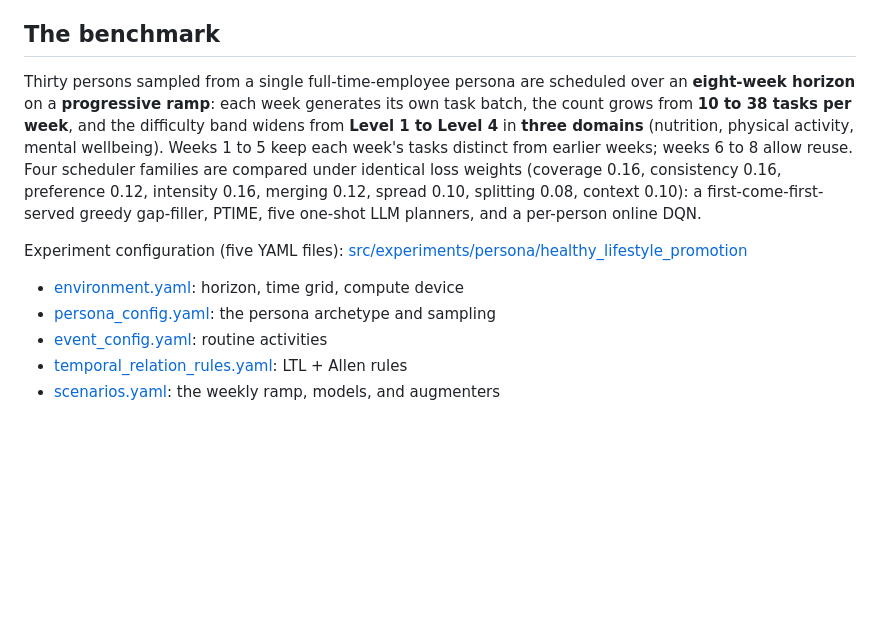
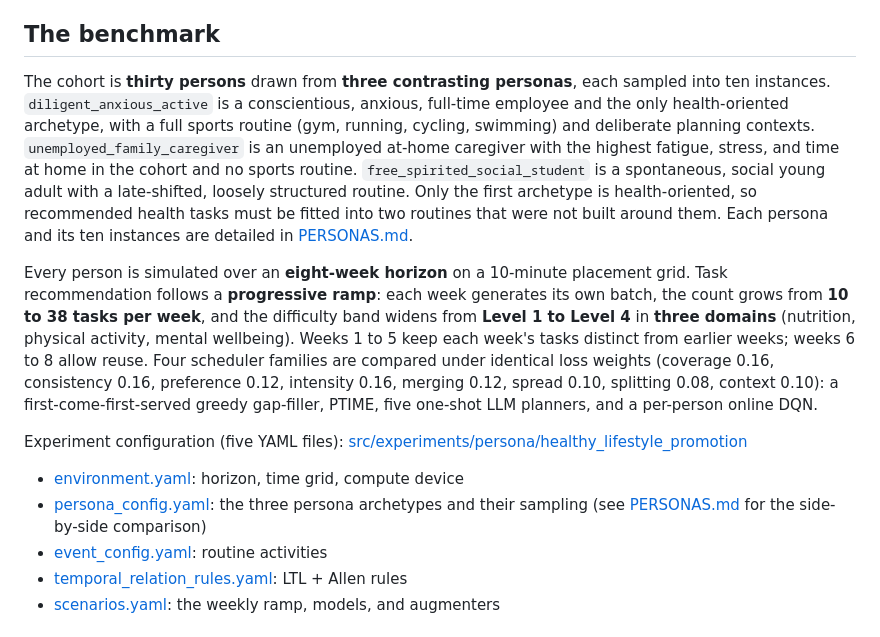
Before and after one commit to MaaniBeigy/calendar-bench, a Markdown page: docs/PHLC-2026/README.md, the part around the change. Drawn GitHub-style; blank space fills up the shorter version.

Commit message:
:sparkles: edits PHLC-2026

```diff
--- a/docs/PHLC-2026/README.md
+++ b/docs/PHLC-2026/README.md
@@ -4,12 +4,14 @@ Benchmark results for the `progressive_healthy_lifestyle_promotion` experiment,
 
 ## The benchmark
 
-Thirty persons sampled from a single full-time-employee persona are scheduled over an **eight-week horizon** on a **progressive ramp**: each week generates its own task batch, the count grows from **10 to 38 tasks per week**, and the difficulty band widens from **Level 1 to Level 4** in **three domains** (nutrition, physical activity, mental wellbeing). Weeks 1 to 5 keep each week's tasks distinct from earlier weeks; weeks 6 to 8 allow reuse. Four scheduler families are compared under identical loss weights (coverage 0.16, consistency 0.16, preference 0.12, intensity 0.16, merging 0.12, spread 0.10, splitting 0.08, context 0.10): a first-come-first-served greedy gap-filler, PTIME, five one-shot LLM planners, and a per-person online DQN.
+The cohort is **thirty persons** drawn from **three contrasting personas**, each sampled into ten instances. `diligent_anxious_active` is a conscientious, anxious, full-time employee and the only health-oriented archetype, with a full sports routine (gym, running, cycling, swimming) and deliberate planning contexts. `unemployed_family_caregiver` is an unemployed at-home caregiver with the highest fatigue, stress, and time at home in the cohort and no sports routine. `free_spirited_social_student` is a spontaneous, social young adult with a late-shifted, loosely structured routine. Only the first archetype is health-oriented, so recommended health tasks must be fitted into two routines that were not built around them. Each persona and its ten instances are detailed in [PERSONAS.md](../../src/experiments/persona/healthy_lifestyle_promotion/PERSONAS.md).
+
+Every person is simulated over an **eight-week horizon** on a 10-minute placement grid. Task recommendation follows a **progressive ramp**: each week generates its own batch, the count grows from **10 to 38 tasks per week**, and the difficulty band widens from **Level 1 to Level 4** in **three domains** (nutrition, physical activity, mental wellbeing). Weeks 1 to 5 keep each week's tasks distinct from earlier weeks; weeks 6 to 8 allow reuse. Four scheduler families are compared under identical loss weights (coverage 0.16, consistency 0.16, preference 0.12, intensity 0.16, merging 0.12, spread 0.10, splitting 0.08, context 0.10): a first-come-first-served greedy gap-filler, PTIME, five one-shot LLM planners, and a per-person online DQN.
 
 Experiment configuration (five YAML files): [src/experiments/persona/healthy_lifestyle_promotion](../../src/experiments/persona/healthy_lifestyle_promotion)
 
 - [environment.yaml](../../src/experiments/persona/healthy_lifestyle_promotion/environment.yaml): horizon, time grid, compute device
-- [persona_config.yaml](../../src/experiments/persona/healthy_lifestyle_promotion/persona_config.yaml): the persona archetype and sampling
+- [persona_config.yaml](../../src/experiments/persona/healthy_lifestyle_promotion/persona_config.yaml): the three persona archetypes and their sampling (see [PERSONAS.md](../../src/experiments/persona/healthy_lifestyle_promotion/PERSONAS.md) for the side-by-side comparison)
 - [event_config.yaml](../../src/experiments/persona/healthy_lifestyle_promotion/event_config.yaml): routine activities
 - [temporal_relation_rules.yaml](../../src/experiments/persona/healthy_lifestyle_promotion/temporal_relation_rules.yaml): LTL + Allen rules
 - [scenarios.yaml](../../src/experiments/persona/healthy_lifestyle_promotion/scenarios.yaml): the weekly ramp, models, and augmenters
```
Also changed, not shown: README.md (+1 -1 lines).
